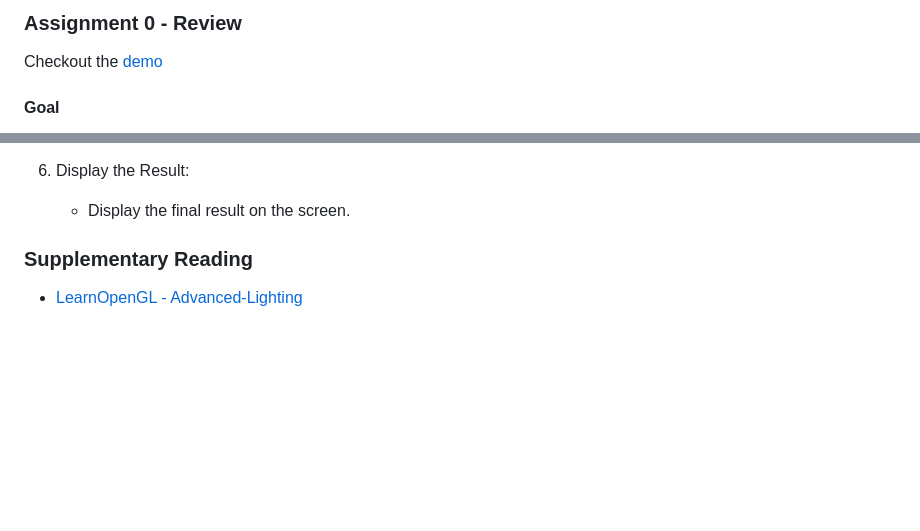
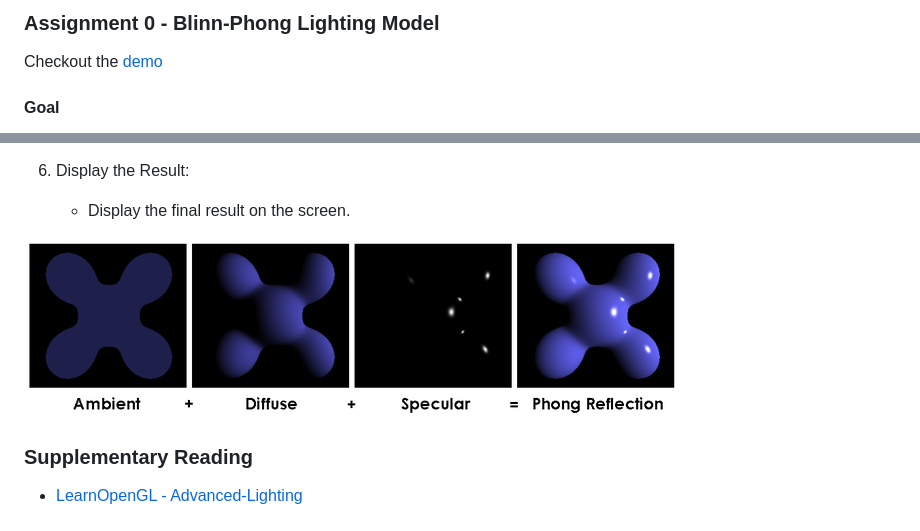
Before and after one commit to mathewmariani/gpr300-sokol, a Markdown page: course/assignment0.md, 2 parts joined by grey strips. GitHub-like rendering; pictures changed too: course/images/phong-reflection-model.png (added); blank space fills up the shorter version.

```diff
--- a/course/assignment0.md
+++ b/course/assignment0.md
@@ -1,4 +1,4 @@
-### Assignment 0 - Review
+### Assignment 0 - Blinn-Phong Lighting Model
 
 Checkout the [demo](demo/assignment0.html)
 
@@ -27,6 +27,7 @@ The goal of this assignment is setup and get comfortable with our [development e
 6. Display the Result:
     * Display the final result on the screen.
 
+<img src="images/phong-reflection-model.png" alt="Fact: This is the primary mode of transportation of the American cowboy." />
 
 ### Supplementary Reading
 
```
Also changed, not shown: course/faq.md (+3 -2 lines), course/index.md (+4 -2 lines), 4 other files.
